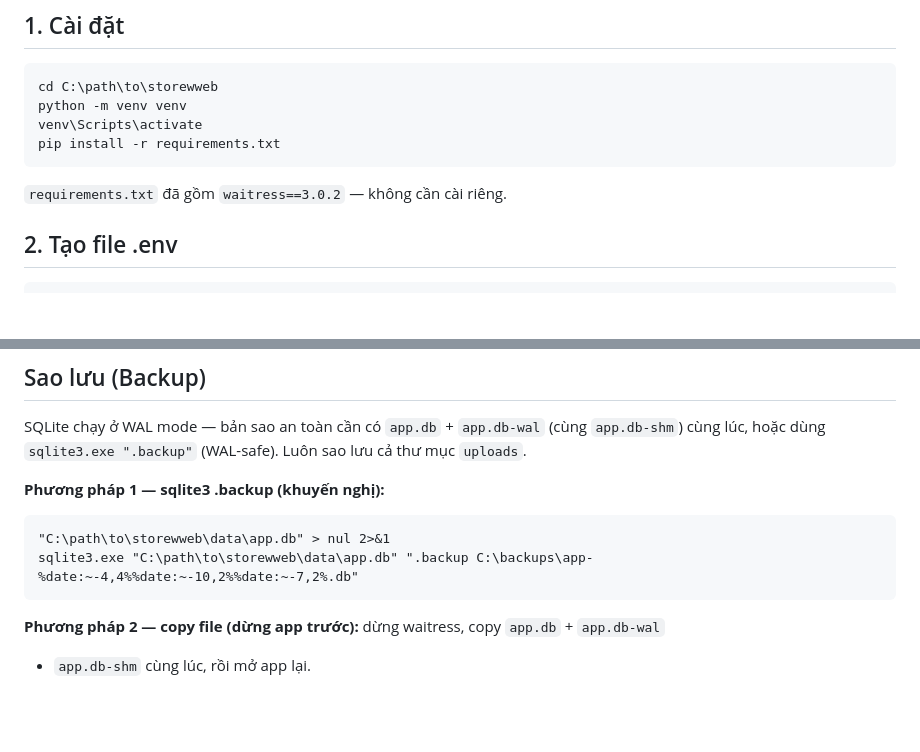
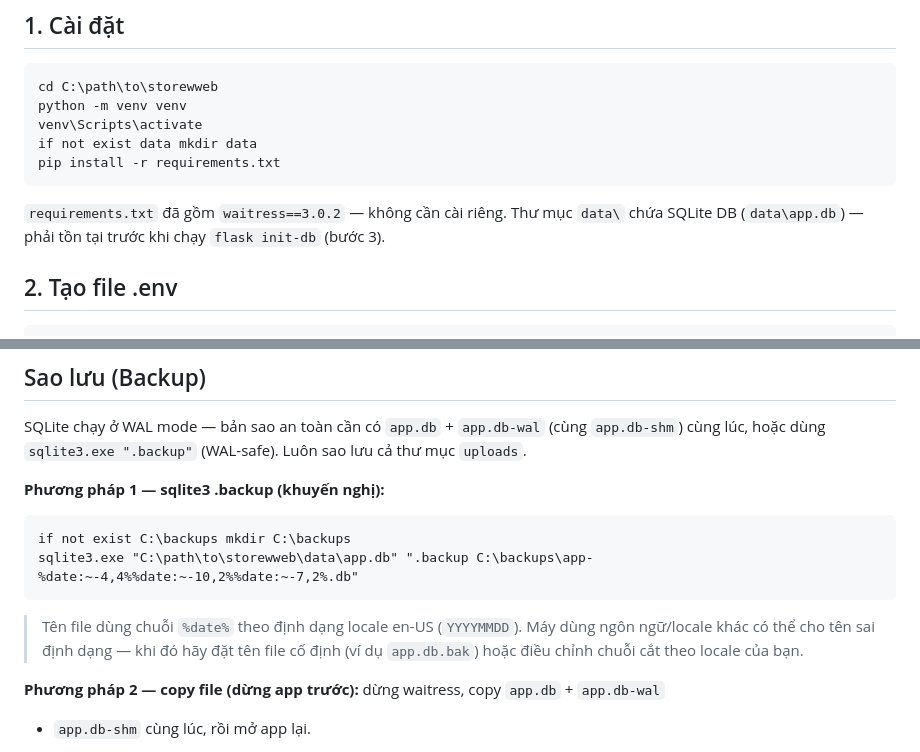
Before and after one commit to DangTAnh/StrWb, a Markdown page: docs/deploy/Windows.md, 2 parts joined by grey strips. GitHub-like rendering; blank space fills up the shorter version.

````diff
--- a/docs/deploy/Windows.md
+++ b/docs/deploy/Windows.md
@@ -16,10 +16,12 @@ bind `127.0.0.1:8000` và đứng sau nginx (hoặc tầng proxy/HTTPS khác)
 cd C:\path\to\storewweb
 python -m venv venv
 venv\Scripts\activate
+if not exist data mkdir data
 pip install -r requirements.txt
 ```
 
-`requirements.txt` đã gồm `waitress==3.0.2` — không cần cài riêng.
+`requirements.txt` đã gồm `waitress==3.0.2` — không cần cài riêng. Thư mục `data\`
+chứa SQLite DB (`data\app.db`) — phải tồn tại trước khi chạy `flask init-db` (bước 3).
 
 ## 2. Tạo file .env
 
@@ -104,9 +106,13 @@ cùng lúc, hoặc dùng `sqlite3.exe ".backup"` (WAL-safe). Luôn sao lưu cả
 **Phương pháp 1 — sqlite3 .backup (khuyến nghị):**
 
 ```bat
-"C:\path\to\storewweb\data\app.db" > nul 2>&1
+if not exist C:\backups mkdir C:\backups
 sqlite3.exe "C:\path\to\storewweb\data\app.db" ".backup C:\backups\app-%date:~-4,4%%date:~-10,2%%date:~-7,2%.db"
 ```
+
+> Tên file dùng chuỗi `%date%` theo định dạng locale en-US (`YYYYMMDD`). Máy dùng
+> ngôn ngữ/locale khác có thể cho tên sai định dạng — khi đó hãy đặt tên file cố định
+> (ví dụ `app.db.bak`) hoặc điều chỉnh chuỗi cắt theo locale của bạn.
 
 **Phương pháp 2 — copy file (dừng app trước):** dừng waitress, copy `app.db` + `app.db-wal`
 + `app.db-shm` cùng lúc, rồi mở app lại.
````
Also changed, not shown: docs/deploy/README.md (+0 -1 lines), 1 other file.
